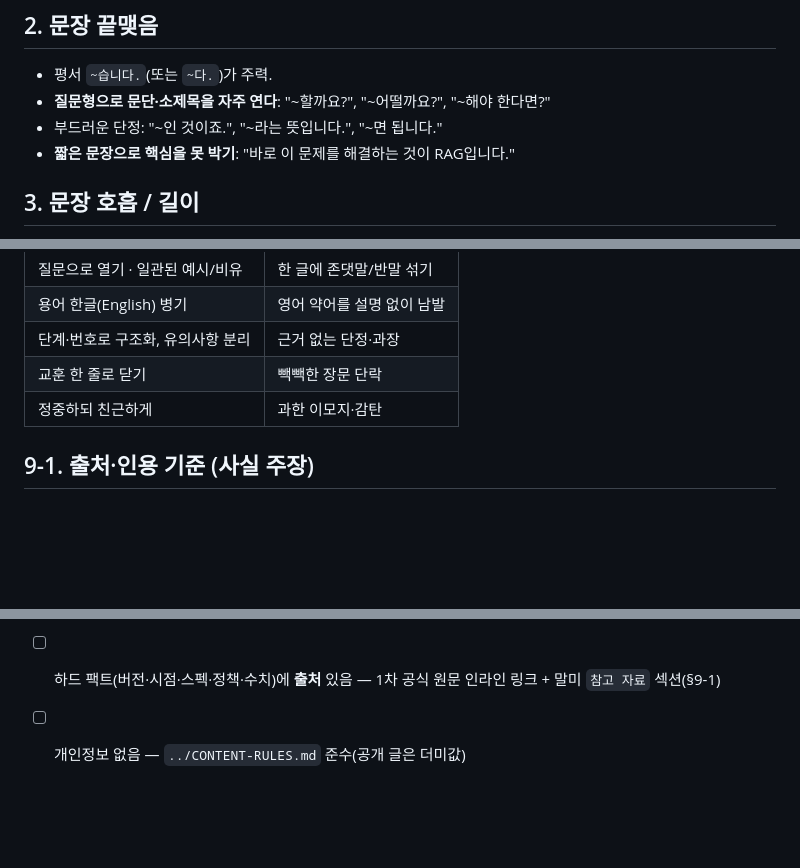
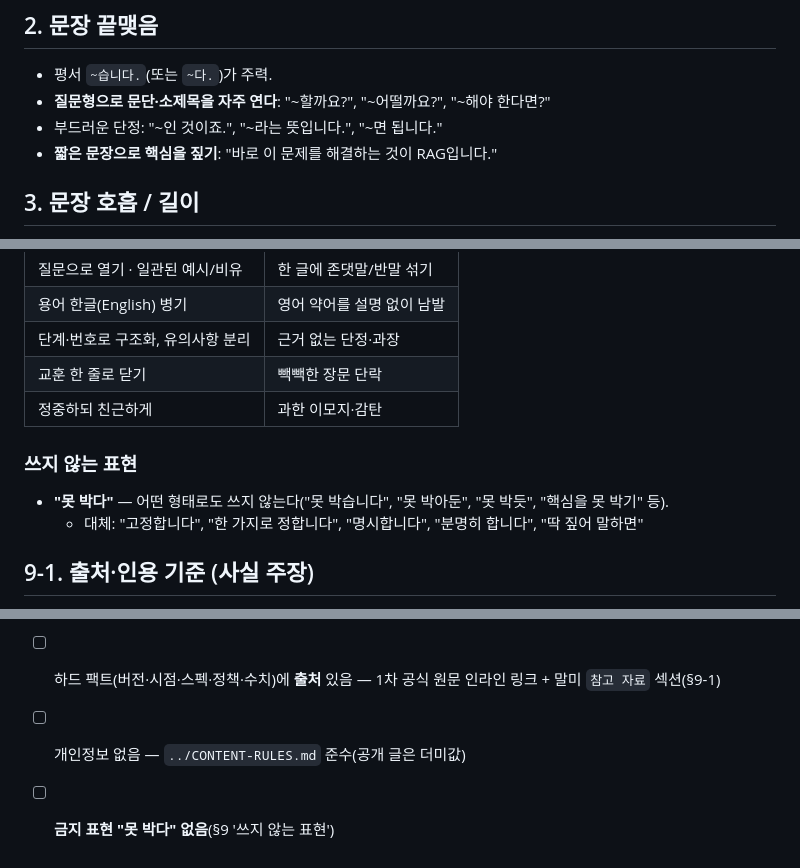
Before and after one commit to ktu0216/blog, a Markdown page: guides/style-guide.md, 3 parts joined by grey strips. Rendered like a GitHub page; blank space fills up the shorter version.

Commit message:
chore(guides): 스타일 가이드에 금지 표현 "못 박다" 규칙 추가
- §9에 '쓰지 않는 표현' 섹션 신설 (대체 표현 함께 명시)
- AI 작가용 체크리스트에 확인 항목 추가
- 가이드 자체의 "핵심을 못 박기" → "핵심을 짚기"로 수정

Co-Authored-By: Claude Opus 5 <noreply@anthropic.com>

```diff
--- a/guides/style-guide.md
+++ b/guides/style-guide.md
@@ -29,7 +29,7 @@
 - 평서 `~습니다.`(또는 `~다.`)가 주력.
 - **질문형으로 문단·소제목을 자주 연다**: "~할까요?", "~어떨까요?", "~해야 한다면?"
 - 부드러운 단정: "~인 것이죠.", "~라는 뜻입니다.", "~면 됩니다."
-- **짧은 문장으로 핵심을 못 박기**: "바로 이 문제를 해결하는 것이 RAG입니다."
+- **짧은 문장으로 핵심을 짚기**: "바로 이 문제를 해결하는 것이 RAG입니다."
 
 ## 3. 문장 호흡 / 길이
 - 중간 길이 위주, **한 문단 2~4문장**.
@@ -91,6 +91,10 @@
 | 교훈 한 줄로 닫기 | 빽빽한 장문 단락 |
 | 정중하되 친근하게 | 과한 이모지·감탄 |
 
+### 쓰지 않는 표현
+- **"못 박다"** — 어떤 형태로도 쓰지 않는다("못 박습니다", "못 박아둔", "못 박듯", "핵심을 못 박기" 등).
+  - 대체: "고정합니다", "한 가지로 정합니다", "명시합니다", "분명히 합니다", "딱 짚어 말하면"
+
 ## 9-1. 출처·인용 기준 (사실 주장)
 
 검증 가능한 **하드 팩트**(버전·종료 시점·스펙·정책·요금 구조, 통계·법령·표준)는 반드시 출처를 함께 단다. 근거 없는 단정은 금지(§9 DON'T). 출처는 아래 3단계로 채택한다.
@@ -114,3 +118,4 @@
 - [ ] 마무리: 교훈 한 줄 + **행동/관점 제안("~하시는 분이라면 ~해보시길 권합니다")** + 독자 기원 + **독자에게 던지기(질문/작은 실천 — 예고 금지)**
 - [ ] 하드 팩트(버전·시점·스펙·정책·수치)에 **출처** 있음 — 1차 공식 원문 인라인 링크 + 말미 `참고 자료` 섹션(§9-1)
 - [ ] 개인정보 없음 — `../CONTENT-RULES.md` 준수(공개 글은 더미값)
+- [ ] **금지 표현 "못 박다" 없음**(§9 '쓰지 않는 표현')
```
